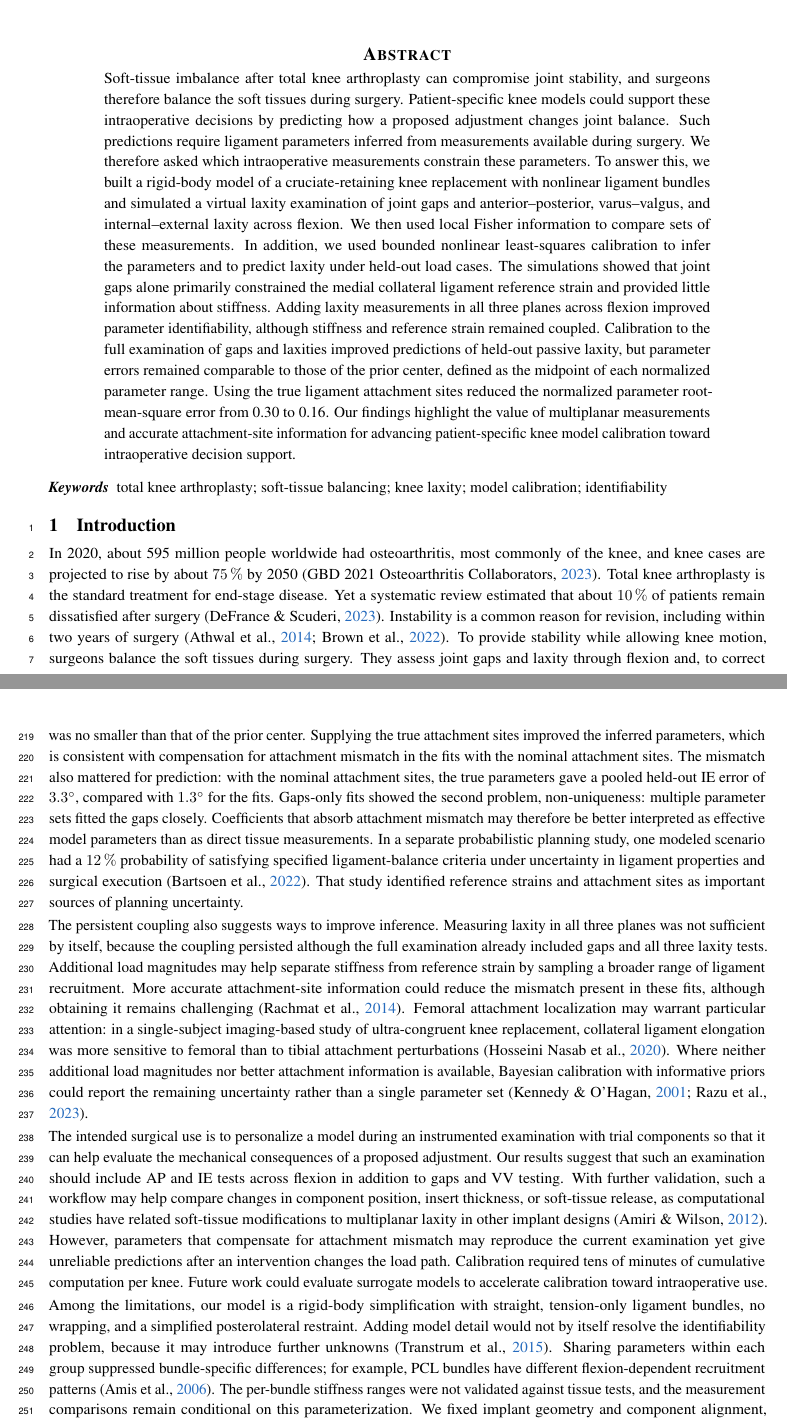
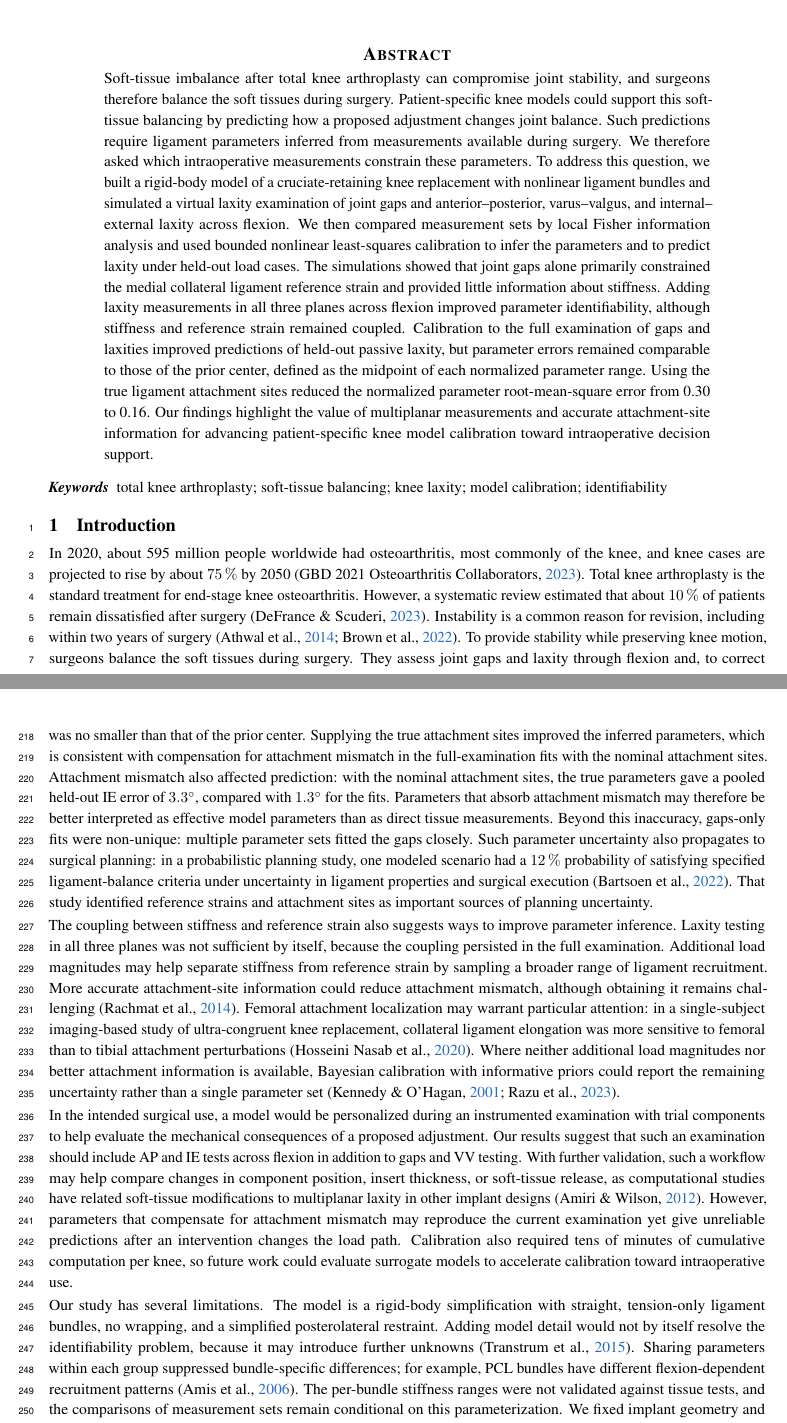
Before and after one commit to ahilankrishnan/tka-laxity-identifiability, a LaTeX paper (manuscript/main.tex, which reads manuscript/body.tex, manuscript/results_discussion.tex): two parts of pages 1 and 10 of 16, joined at a grey line, cut so that both start at the same text. Compiled offline with pdfLaTeX.

Commit message:
Formal flow and lexical-chaining pass on main text
Co-Authored-By: Claude Opus 5.5 <noreply@anthropic.com>
Claude-Session: https://claude.ai/code/session_01WrWUp6vmxHkWdxGGWG7KPY

```diff
--- a/manuscript/body.tex
+++ b/manuscript/body.tex
@@ -1,11 +1,10 @@
 \begin{abstract}
 Soft-tissue imbalance after total knee arthroplasty can compromise joint stability, and surgeons therefore balance the soft tissues during surgery.
-Patient-specific knee models could support these intraoperative decisions by predicting how a proposed adjustment changes joint balance.
+Patient-specific knee models could support this soft-tissue balancing by predicting how a proposed adjustment changes joint balance.
 Such predictions require ligament parameters inferred from measurements available during surgery.
 We therefore asked which intraoperative measurements constrain these parameters.
-To answer this, we built a rigid-body model of a cruciate-retaining knee replacement with nonlinear ligament bundles and simulated a virtual laxity examination of joint gaps and anterior--posterior, varus--valgus, and internal--external laxity across flexion.
-We then used local Fisher information to compare sets of these measurements.
-In addition, we used bounded nonlinear least-squares calibration to infer the parameters and to predict laxity under held-out load cases.
+To address this question, we built a rigid-body model of a cruciate-retaining knee replacement with nonlinear ligament bundles and simulated a virtual laxity examination of joint gaps and anterior--posterior, varus--valgus, and internal--external laxity across flexion.
+We then compared measurement sets by local Fisher information analysis and used bounded nonlinear least-squares calibration to infer the parameters and to predict laxity under held-out load cases.
 The simulations showed that joint gaps alone primarily constrained the medial collateral ligament reference strain and provided little information about stiffness.
 Adding laxity measurements in all three planes across flexion improved parameter identifiability, although stiffness and reference strain remained coupled.
 Calibration to the full examination of gaps and laxities improved predictions of held-out passive laxity, but parameter errors remained comparable to those of the prior center, defined as the midpoint of each normalized parameter range.
@@ -20,8 +19,8 @@ Our findings highlight the value of multiplanar measurements and accurate attach
 \section{Introduction}
 
 In 2020, about 595 million people worldwide had osteoarthritis, most commonly of the knee, and knee cases are projected to rise by about \SI{75}{\percent} by 2050~\autocite{gbd2023osteoarthritis}.
-Total knee arthroplasty is the standard treatment for end-stage disease.
-Yet a systematic review estimated that about \SI{10}{\percent} of patients remain dissatisfied after surgery~\autocite{defrance2023dissatisfied}.
+Total knee arthroplasty is the standard treatment for end-stage knee osteoarthritis.
+However, a systematic review estimated that about \SI{10}{\percent} of patients remain dissatisfied after surgery~\autocite{defrance2023dissatisfied}.
 Instability is a common reason for revision, including within two years of surgery~\autocite{brown2022evolving,athwal2014clinical}.
-To provide stability while allowing knee motion, surgeons balance the soft tissues during surgery.
+To provide stability while preserving knee motion, surgeons balance the soft tissues during surgery.
 They assess joint gaps and laxity through flexion and, to correct excessive tightness or laxity, may adjust bone resections, component position, or insert thickness and may release tight soft tissues~\autocite{daines2014gap,sheth2017surgical}.
--- a/manuscript/results_discussion.tex
+++ b/manuscript/results_discussion.tex
@@ -88,30 +88,30 @@ Reporting parameter uncertainty alongside calibrated parameters may therefore be
 
 In our simulations, agreement with measured laxity alone did not establish unique or accurate parameters.
 Full-examination fits with the nominal attachment sites predicted held-out passive laxity well, although their parameter error was no smaller than that of the prior center.
-Supplying the true attachment sites improved the inferred parameters, which is consistent with compensation for attachment mismatch in the fits with the nominal attachment sites.
-The mismatch also mattered for prediction: with the nominal attachment sites, the true parameters gave a pooled held-out IE error of \SI{3.3}{\degree}, compared with \SI{1.3}{\degree} for the fits.
-Gaps-only fits showed the second problem, non-uniqueness: multiple parameter sets fitted the gaps closely.
-Coefficients that absorb attachment mismatch may therefore be better interpreted as effective model parameters than as direct tissue measurements.
-In a separate probabilistic planning study, one modeled scenario had a \SI{12}{\percent} probability of satisfying specified ligament-balance criteria under uncertainty in ligament properties and surgical execution~\autocite{bartsoen2022probabilistic}.
+Supplying the true attachment sites improved the inferred parameters, which is consistent with compensation for attachment mismatch in the full-examination fits with the nominal attachment sites.
+Attachment mismatch also affected prediction: with the nominal attachment sites, the true parameters gave a pooled held-out IE error of \SI{3.3}{\degree}, compared with \SI{1.3}{\degree} for the fits.
+Parameters that absorb attachment mismatch may therefore be better interpreted as effective model parameters than as direct tissue measurements.
+Beyond this inaccuracy, gaps-only fits were non-unique: multiple parameter sets fitted the gaps closely.
+Such parameter uncertainty also propagates to surgical planning: in a probabilistic planning study, one modeled scenario had a \SI{12}{\percent} probability of satisfying specified ligament-balance criteria under uncertainty in ligament properties and surgical execution~\autocite{bartsoen2022probabilistic}.
 That study identified reference strains and attachment sites as important sources of planning uncertainty.
 
-The persistent coupling also suggests ways to improve inference.
-Measuring laxity in all three planes was not sufficient by itself, because the coupling persisted although the full examination already included gaps and all three laxity tests.
+The coupling between stiffness and reference strain also suggests ways to improve parameter inference.
+Laxity testing in all three planes was not sufficient by itself, because the coupling persisted in the full examination.
 Additional load magnitudes may help separate stiffness from reference strain by sampling a broader range of ligament recruitment.
-More accurate attachment-site information could reduce the mismatch present in these fits, although obtaining it remains challenging~\autocite{rachmat2014generating}.
+More accurate attachment-site information could reduce attachment mismatch, although obtaining it remains challenging~\autocite{rachmat2014generating}.
 Femoral attachment localization may warrant particular attention: in a single-subject imaging-based study of ultra-congruent knee replacement, collateral ligament elongation was more sensitive to femoral than to tibial attachment perturbations~\autocite{hosseininasab2020length}.
 Where neither additional load magnitudes nor better attachment information is available, Bayesian calibration with informative priors could report the remaining uncertainty rather than a single parameter set~\autocite{kennedy2001bayesian,razu2023bayesian}.
 
-The intended surgical use is to personalize a model during an instrumented examination with trial components so that it can help evaluate the mechanical consequences of a proposed adjustment.
+In the intended surgical use, a model would be personalized during an instrumented examination with trial components to help evaluate the mechanical consequences of a proposed adjustment.
 Our results suggest that such an examination should include AP and IE tests across flexion in addition to gaps and VV testing.
 With further validation, such a workflow may help compare changes in component position, insert thickness, or soft-tissue release, as computational studies have related soft-tissue modifications to multiplanar laxity in other implant designs~\autocite{amiri2012computational}.
 However, parameters that compensate for attachment mismatch may reproduce the current examination yet give unreliable predictions after an intervention changes the load path.
-Calibration required tens of minutes of cumulative computation per knee.
-Future work could evaluate surrogate models to accelerate calibration toward intraoperative use.
+Calibration also required tens of minutes of cumulative computation per knee, so future work could evaluate surrogate models to accelerate calibration toward intraoperative use.
 
-Among the limitations, our model is a rigid-body simplification with straight, tension-only ligament bundles, no wrapping, and a simplified posterolateral restraint.
+Our study has several limitations.
+The model is a rigid-body simplification with straight, tension-only ligament bundles, no wrapping, and a simplified posterolateral restraint.
 Adding model detail would not by itself resolve the identifiability problem, because it may introduce further unknowns~\autocite{transtrum2015perspective}.
 Sharing parameters within each group suppressed bundle-specific differences; for example, PCL bundles have different flexion-dependent recruitment patterns~\autocite{amis2006anatomy}.
-The per-bundle stiffness ranges were not validated against tissue tests, and the measurement comparisons remain conditional on this parameterization.
+The per-bundle stiffness ranges were not validated against tissue tests, and the comparisons of measurement sets remain conditional on this parameterization.
 We fixed implant geometry and component alignment, although alignment can affect knee mechanics~\autocite{smith2016influence}.
 
```
Also changed, not shown: manuscript/body.tex (22 more changed lines), manuscript/results_discussion.tex (19 more changed lines).
